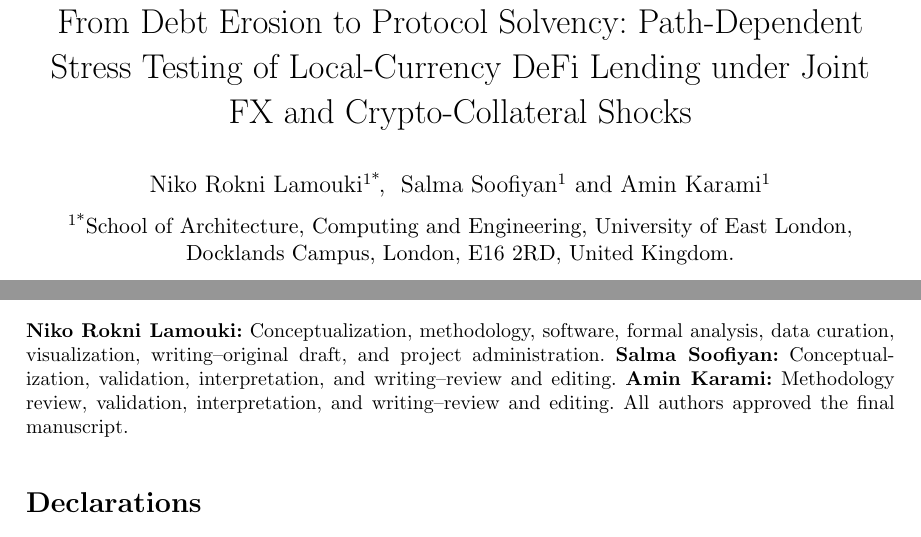
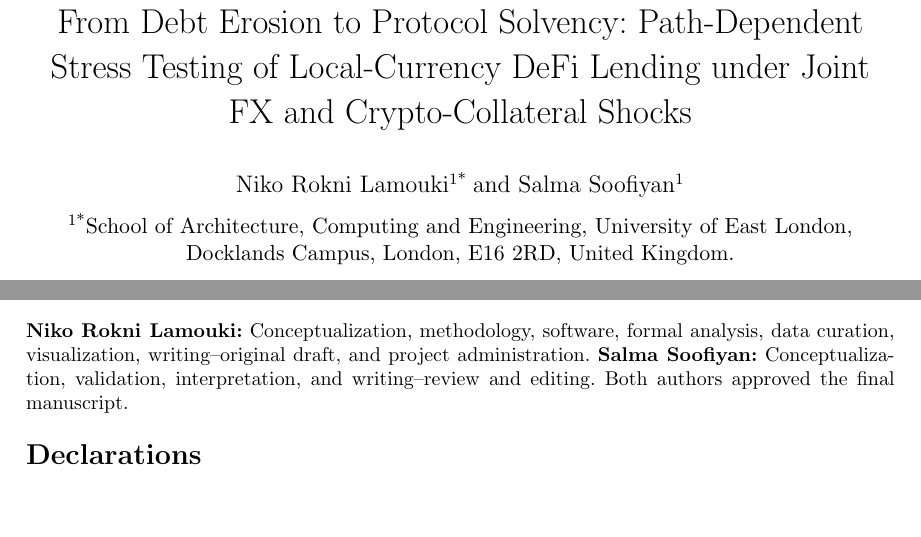
Before and after one commit to nikorokni/local-currency-defi-solvency-stress-test, a LaTeX paper (manuscript/main.tex): two parts of pages 1 and 13 of 15, joined at a grey line, cut so that both start at the same text, the shorter picture padded with empty space. The pictures show the PDF file manuscript/main.pdf that the author committed with the source.

Commit message:
docs: update paper authorship

```diff
--- a/manuscript/main.tex
+++ b/manuscript/main.tex
@@ -13,7 +13,7 @@
 
 \hypersetup{
   pdftitle={From Debt Erosion to Protocol Solvency: Path-Dependent Stress Testing of Local-Currency DeFi Lending under Joint FX and Crypto-Collateral Shocks},
-  pdfauthor={Niko Rokni Lamouki; Salma Soofiyan; Amin Karami},
+  pdfauthor={Niko Rokni Lamouki; Salma Soofiyan},
   pdfsubject={Dynamic solvency stress testing for hypothetical local-currency DeFi lending},
   pdfkeywords={decentralized finance, local-currency stablecoins, stress testing, liquidation, bad debt, reserves, MakerDAO}
 }
@@ -29,7 +29,6 @@
 \author*[1]{\fnm{Niko} \sur{Rokni Lamouki}}
 \email{nrokni@uel.ac.uk}
 \author[1]{\fnm{Salma} \sur{Soofiyan}}
-\author[1]{\fnm{Amin} \sur{Karami}}
 
 \affil*[1]{\orgdiv{School of Architecture, Computing and Engineering},
 \orgname{University of East London},
@@ -398,7 +397,7 @@ Python scripts prepare the source data and reproduce the historical replay, movi
 
 \section*{Author Contributions}
 
-\textbf{Niko Rokni Lamouki:} Conceptualization, methodology, software, formal analysis, data curation, visualization, writing--original draft, and project administration. \textbf{Salma Soofiyan:} Conceptualization, validation, interpretation, and writing--review and editing. \textbf{Amin Karami:} Methodology review, validation, interpretation, and writing--review and editing. All authors approved the final manuscript.
+\textbf{Niko Rokni Lamouki:} Conceptualization, methodology, software, formal analysis, data curation, visualization, writing--original draft, and project administration. \textbf{Salma Soofiyan:} Conceptualization, validation, interpretation, and writing--review and editing. Both authors approved the final manuscript.
 
 \section*{Declarations}
 
```
Also changed, not shown: README.md, manuscript/main.pdf, manuscript/main.tex (4 more changed lines), 2 other files.
